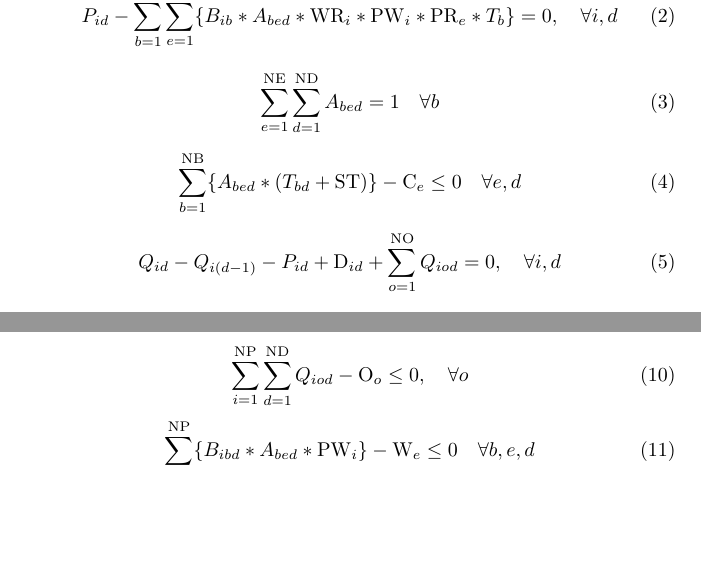
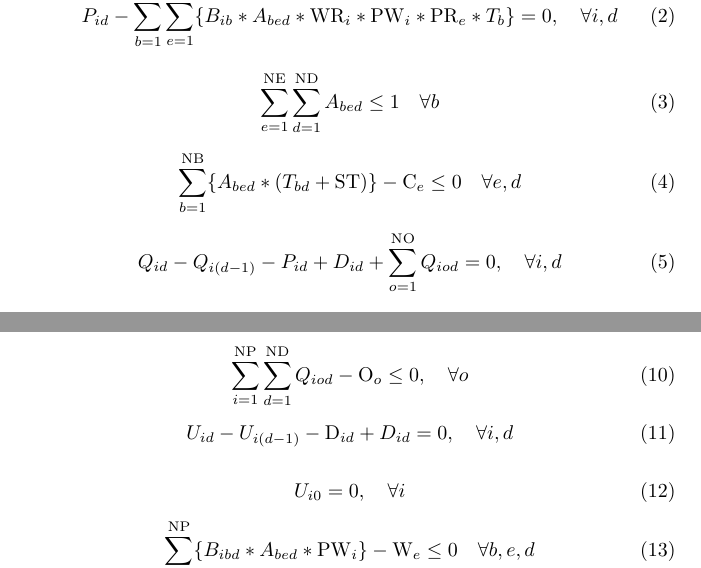
Before and after one commit to tbfraga/project-production-balancing-problem-in-extruders, a LaTeX paper (manuscript/(2023) Fraga & Aquino.tex): two parts of pages 5 and 6 of 11, joined at a grey line, cut so that both start at the same text, the shorter picture padded with empty space. Compiled offline with pdfLaTeX.

Commit message:
starting a working day
some code and paper changes

```diff
--- a/manuscript/(2023) Fraga & Aquino.tex
+++ b/manuscript/(2023) Fraga & Aquino.tex
@@ -131,7 +131,7 @@ presented as follows:
 	\label{eq:prodQt}
 \end{equation}
 \begin{equation}
-	\sum_{e=1}^{\mathrm{NE}}{\sum_{d=1}^{\mathrm{ND}}{A_{bed}}} = 1 \quad \forall{b}
+	\sum_{e=1}^{\mathrm{NE}}{\sum_{d=1}^{\mathrm{ND}}{A_{bed}}} \leq 1 \quad \forall{b}
 	\label{eq:batchRest}
 \end{equation}
 \begin{equation}
@@ -161,6 +161,14 @@ presented as follows:
 \begin{equation}
 	\sum_{i=1}^{\mathrm{NP}}{\sum_{d=1}^{\mathrm{ND}}{Q_{iod}}} - \mathrm{O}_o \leq 0, \quad \forall{o}
 	\label{eq:outInvRes}
+\end{equation}
+\begin{equation}
+	U_{id} - U_{i(d-1)} - \mathrm{D}_{id} + D_{id} = 0, \quad \forall{i, d}
+	\label{eq:unmetDem}
+\end{equation}
+\begin{equation}
+	U_{i0}  = 0, \quad \forall{i}
+	\label{eq:unmetDemBC}
 \end{equation}
 \begin{equation}
 	\sum_{i=1}^{\mathrm{NP}}\{B_{ibd}*A_{bed}*\mathrm{PW}_i\} - \mathrm{W}_e \leq 0 \quad \forall{b, e, d}
```
Also changed, not shown: manuscript/(2023) Fraga & Aquino.pdf, manuscript/(2023) Fraga & Aquino.tex (4 more changed lines), 3 other files.
